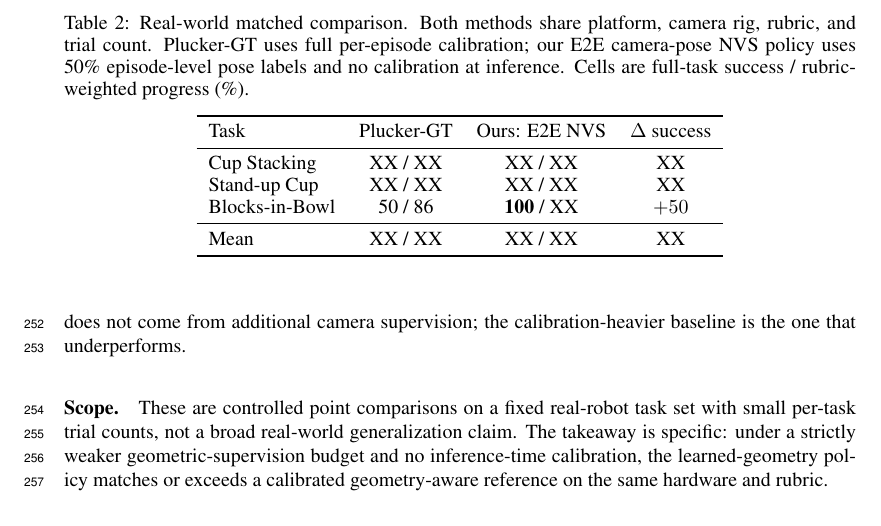
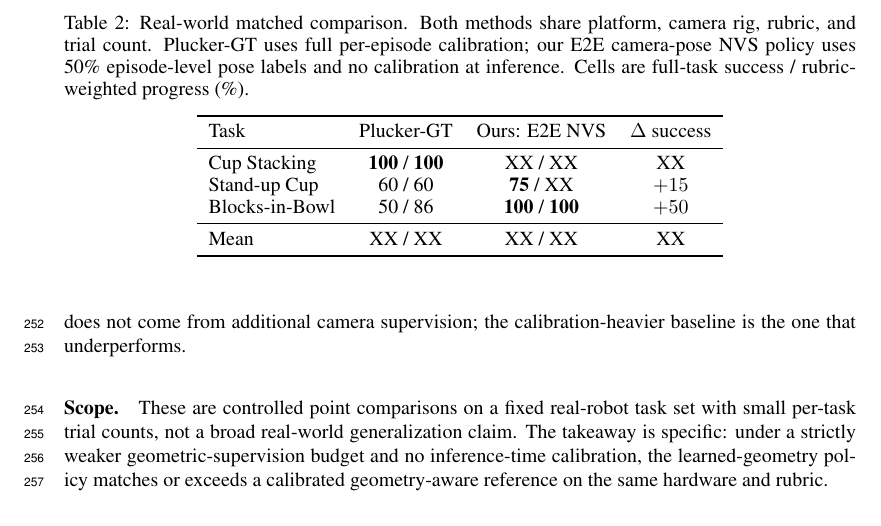
Before and after one commit to haibo-blip/learning-camera-geometry-corl, a LaTeX paper (main.tex, which reads sections/03_experiments.tex): part of page 9 of 13, cut so that both start at the same text. Compiled offline with pdfLaTeX.

Commit message:
Fill real-world Stand-up Cup result and matched baselines
Stand-up Cup: ours 75% success (15/20) vs Plucker-GT 60% (+15). Add
Plucker-GT baselines from the matched real-robot protocol (Cup Stacking
100/100, Blocks 50/86) and Blocks-in-Bowl ours 100/100. Cup Stacking
ours and the mean row remain to fill.

Co-Authored-By: Claude Opus 4.8 (1M context) <noreply@anthropic.com>

```diff
--- a/sections/03_experiments.tex
+++ b/sections/03_experiments.tex
@@ -199,9 +199,9 @@ underperforms.
     \toprule
     Task & Plucker-GT & Ours: E2E NVS & $\Delta$ success \\
     \midrule
-    Cup Stacking    & XX / XX & XX / XX & XX \\
-    Stand-up Cup    & XX / XX & XX / XX & XX \\
-    Blocks-in-Bowl  & 50 / 86 & \textbf{100} / XX & $+50$ \\
+    Cup Stacking    & \textbf{100} / \textbf{100} & XX / XX & XX \\
+    Stand-up Cup    & 60 / 60 & \textbf{75} / XX & $+15$ \\
+    Blocks-in-Bowl  & 50 / 86 & \textbf{100} / \textbf{100} & $+50$ \\
     \midrule
     Mean            & XX / XX & XX / XX & XX \\
     \bottomrule
```
